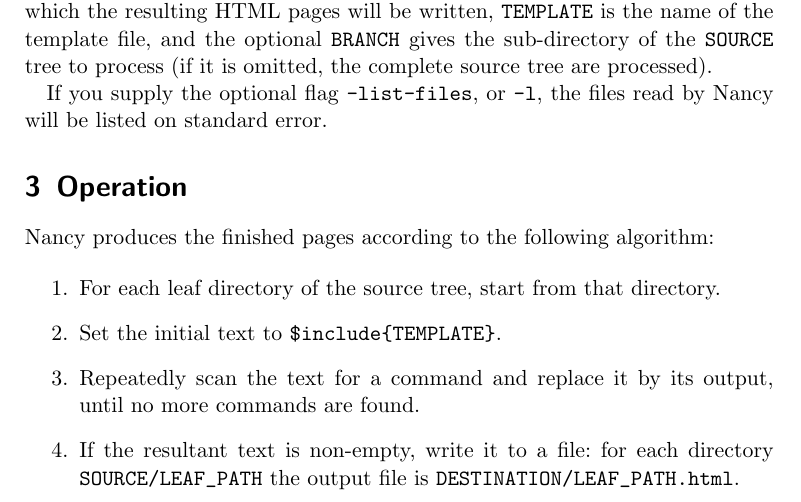
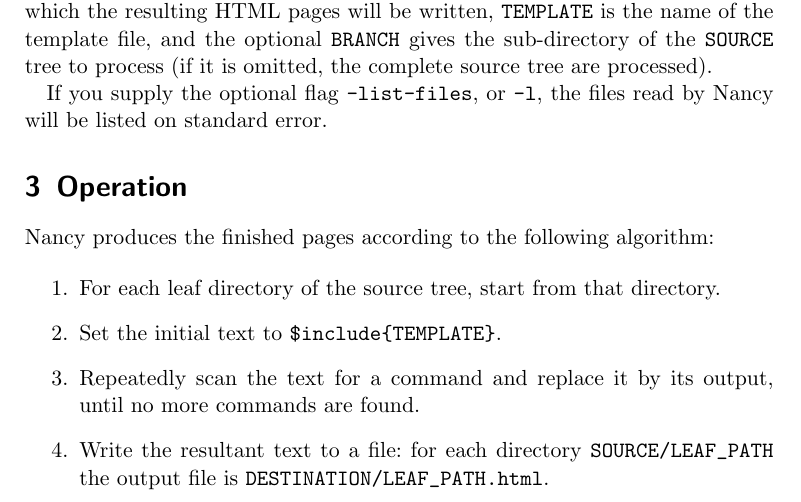
Before and after one commit to rrthomas/nancy, a LaTeX document (Nancy user's guide.tex): part of page 1 of 5, cut so that both start at the same text. The pictures show the PDF file Nancy user's guide.pdf that the author committed with the source.

Commit message:
Remove spurious newline from error message.
Nancy no longer doesn't write an output file if it's empty; this was a
hangover from "3rd generation" behaviour.

```diff
--- a/Nancy user's guide.tex
+++ b/Nancy user's guide.tex
@@ -44,7 +44,7 @@ Nancy produces the finished pages according to the following algorithm:
 \item For each leaf directory of the source tree, start from that directory.
 \item Set the initial text to \verb|$include{TEMPLATE}|.
 \item Repeatedly scan the text for a command and replace it by its output, until no more commands are found.
-\item If the resultant text is non-empty, write it to a file: for each   directory \verb|SOURCE/LEAF_PATH| the output file is   \verb|DESTINATION/LEAF_PATH.html|.
+\item Write the resultant text to a file: for each directory \verb|SOURCE/LEAF_PATH| the output file is   \verb|DESTINATION/LEAF_PATH.html|.
 \end{enumerate}
 
 The reason that only leaf directories correspond to pages is to ensure that every page can be specialised without affecting any other page. By convention, every non-leaf directory has an \verb|index| sub-directory, so that there are no ``missing'' URLs in the resulting site. Nancy warns if an \verb|index| directory is absent.
```
Also changed, not shown: Nancy user's guide.pdf, 1 other file.
